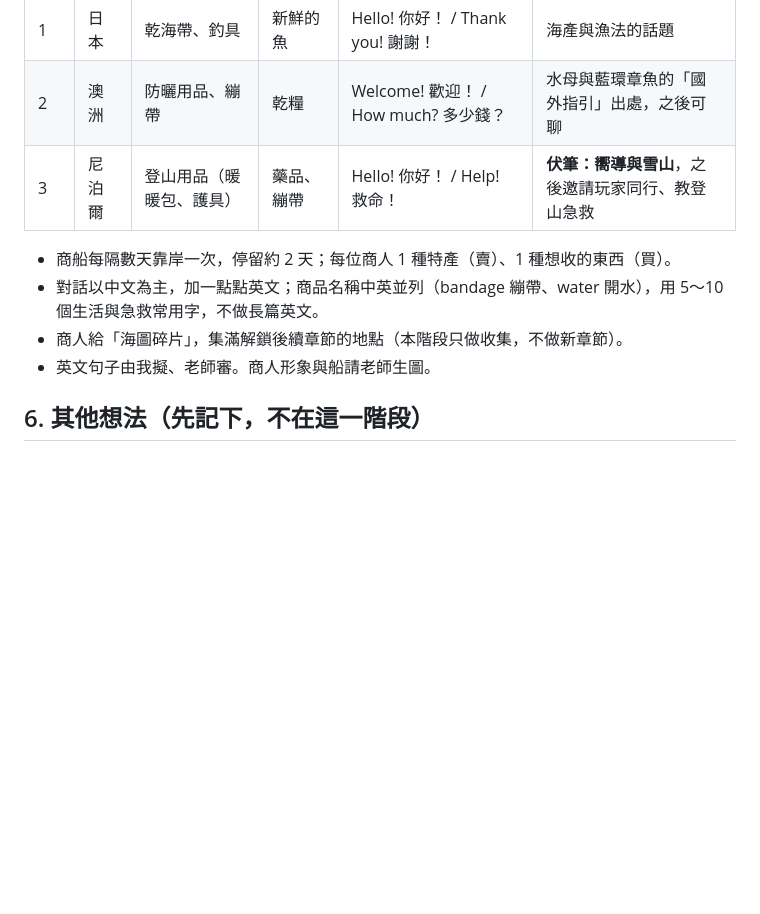
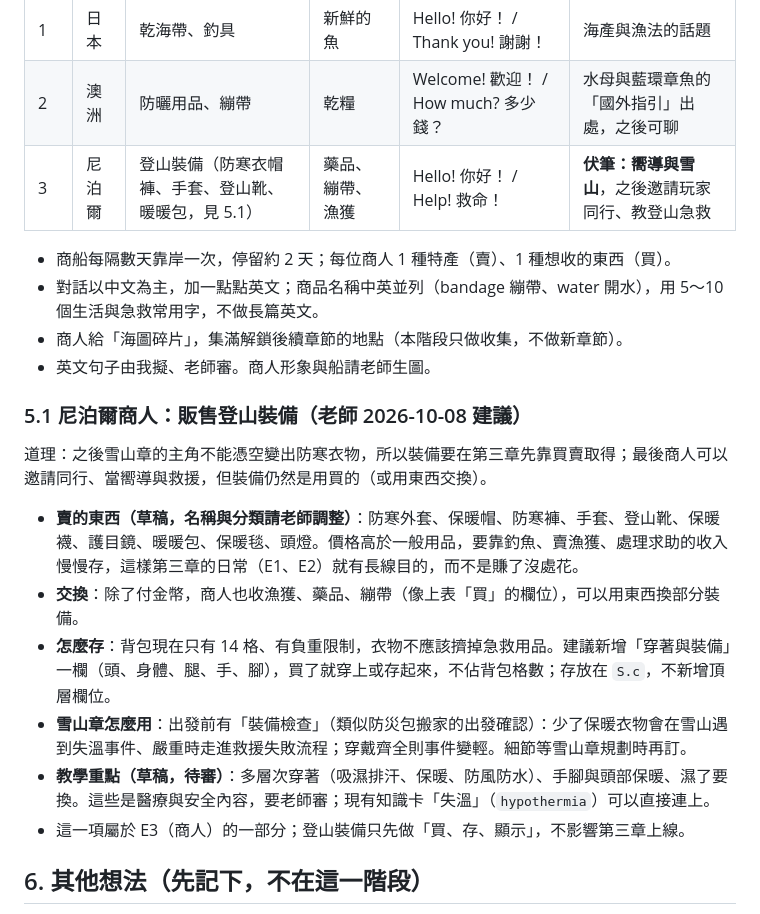
Before and after one commit to Leilei1221/first-aid-kingdom, a Markdown page: docs/ch3-expansion-plan.md, the part around the change. GitHub-like rendering; blank space fills up the shorter version.

Commit message:
擴充規劃：尼泊爾商人販售登山裝備（買賣取得、穿著與裝備欄、雪山章裝備檢查的構想）
Co-Authored-By: Claude Sonnet 5.5 <noreply@anthropic.com>

```diff
--- a/docs/ch3-expansion-plan.md
+++ b/docs/ch3-expansion-plan.md
@@ -99,12 +99,23 @@
 |---|---|---|---|---|---|
 | 1 | 日本 | 乾海帶、釣具 | 新鮮的魚 | Hello! 你好！ / Thank you! 謝謝！ | 海產與漁法的話題 |
 | 2 | 澳洲 | 防曬用品、繃帶 | 乾糧 | Welcome! 歡迎！ / How much? 多少錢？ | 水母與藍環章魚的「國外指引」出處，之後可聊 |
-| 3 | 尼泊爾 | 登山用品（暖暖包、護具） | 藥品、繃帶 | Hello! 你好！ / Help! 救命！ | **伏筆：嚮導與雪山**，之後邀請玩家同行、教登山急救 |
+| 3 | 尼泊爾 | 登山裝備（防寒衣帽褲、手套、登山靴、暖暖包，見 5.1） | 藥品、繃帶、漁獲 | Hello! 你好！ / Help! 救命！ | **伏筆：嚮導與雪山**，之後邀請玩家同行、教登山急救 |
 
 - 商船每隔數天靠岸一次，停留約 2 天；每位商人 1 種特產（賣）、1 種想收的東西（買）。
 - 對話以中文為主，加一點點英文；商品名稱中英並列（bandage 繃帶、water 開水），用 5～10 個生活與急救常用字，不做長篇英文。
 - 商人給「海圖碎片」，集滿解鎖後續章節的地點（本階段只做收集，不做新章節）。
 - 英文句子由我擬、老師審。商人形象與船請老師生圖。
+
+### 5.1 尼泊爾商人：販售登山裝備（老師 2026-10-08 建議）
+
+道理：之後雪山章的主角不能憑空變出防寒衣物，所以裝備要在第三章先靠買賣取得；最後商人可以邀請同行、當嚮導與救援，但裝備仍然是用買的（或用東西交換）。
+
+- **賣的東西（草稿，名稱與分類請老師調整）**：防寒外套、保暖帽、防寒褲、手套、登山靴、保暖襪、護目鏡、暖暖包、保暖毯、頭燈。價格高於一般用品，要靠釣魚、賣漁獲、處理求助的收入慢慢存，這樣第三章的日常（E1、E2）就有長線目的，而不是賺了沒處花。
+- **交換**：除了付金幣，商人也收漁獲、藥品、繃帶（像上表「買」的欄位），可以用東西換部分裝備。
+- **怎麼存**：背包現在只有 14 格、有負重限制，衣物不應該擠掉急救用品。建議新增「穿著與裝備」一欄（頭、身體、腿、手、腳），買了就穿上或存起來，不佔背包格數；存放在 `S.c`，不新增頂層欄位。
+- **雪山章怎麼用**：出發前有「裝備檢查」（類似防災包搬家的出發確認）：少了保暖衣物會在雪山遇到失溫事件、嚴重時走進救援失敗流程；穿戴齊全則事件變輕。細節等雪山章規劃時再訂。
+- **教學重點（草稿，待審）**：多層次穿著（吸濕排汗、保暖、防風防水）、手腳與頭部保暖、濕了要換。這些是醫療與安全內容，要老師審；現有知識卡「失溫」（`hypothermia`）可以直接連上。
+- 這一項屬於 E3（商人）的一部分；登山裝備只先做「買、存、顯示」，不影響第三章上線。
 
 ## 6. 其他想法（先記下，不在這一階段）
 - 製作：救生圈、拋繩袋（對應「拋、伸、划」）、漁網（注意要用合法漁具，不做流刺網）；需要新圖。
```
